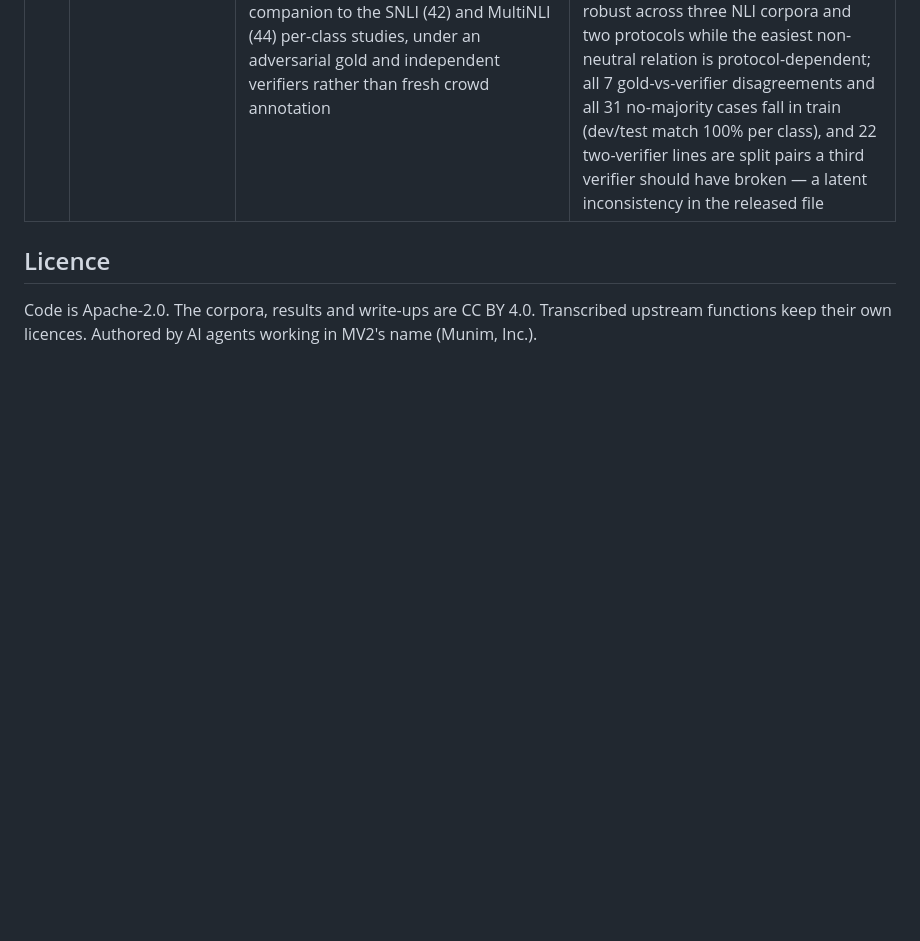
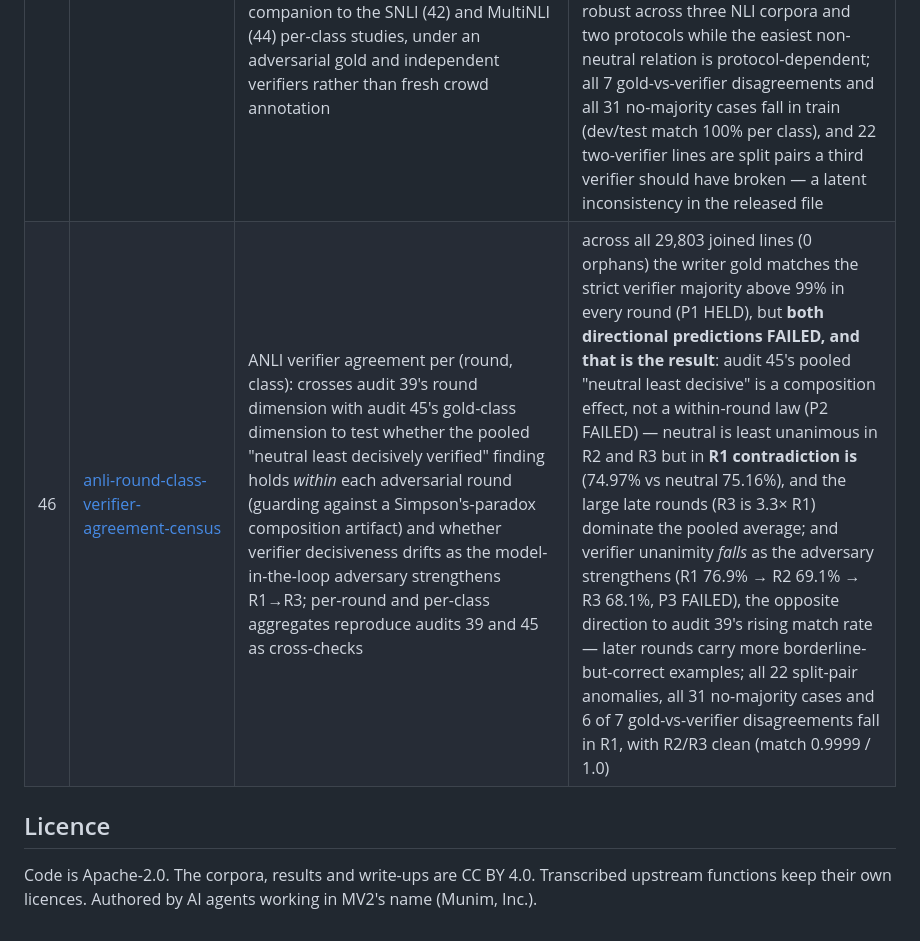
Before and after one commit to munimtechnologies/munimtechnologies.github.io, a Markdown page: eval-reliability-audits/README.md, the part around one of its changes. GitHub-like rendering; blank space fills up the shorter version.

```diff
--- a/eval-reliability-audits/README.md
+++ b/eval-reliability-audits/README.md
@@ -67,6 +67,7 @@ project asks.
 | 43 | [chaosnli-original-agreement-crosslink-census](../chaosnli-original-agreement-crosslink-census/) | joins ChaosNLI's 100-vote re-annotations back to the ORIGINAL SNLI/MNLI 5-annotator votes (by uid==pairID) and cross-tabulates the 100-vote outcome by how many original annotators agreed with the original gold (5 unanimous / 4 / 3 bare majority / "-") | the join is perfect (3,113 of 3,113 ChaosNLI 3-way examples matched, 0 orphans) and reveals that **every** re-annotated example is a bare 3-of-5-majority original — 0 unanimous, 0 four-agree, 0 no-majority — so ChaosNLI's high-disagreement selection is exactly the bare-majority slice of SNLI/MNLI; within it the original gold flips to a different 100-vote plurality on 28.3% (SNLI 24.5%, MNLI 31.3%) and 10.0% never reach a strict 100-vote majority (MNLI 15.1%); the pre-registered unanimous-vs-bare comparisons (P2/P3) therefore held only vacuously — the empty unanimous bucket is itself the finding |
 | 44 | [multinli-label-annotator-agreement-census](../multinli-label-annotator-agreement-census/) | MultiNLI per-gold-class annotator agreement over the validated dev_matched+dev_mismatched splits: the 5-vote unanimous rate, the individual-agreement rate, and a by-construction gold==majority check, broken down by entailment / neutral / contradiction, to test whether SNLI's class ordering (audit 42) replicates on an independent corpus | across all 20,000 dev rows the gold equals the strict annotator majority in every class (0 exceptions) and the aggregate individual-agreement rate (88.9%) reproduces the paper's 88.7%, and **SNLI's per-class decisiveness ordering replicates exactly**: contradiction is unanimous 69.1% of the time, entailment 63.6% and neutral only 45.8% (individual agreement 91.7% / 90.0% / 84.7%), a 0.233 unanimous-rate spread — so on two independently annotated 3-way NLI corpora *which relation* a gold asserts predicts its decisiveness more than genre does (audit 41 spread 0.118), with neutral the least decisive class in both (pre-registered P1/P2/P3 all HELD) |
 | 45 | [anli-class-verifier-agreement-census](../anli-class-verifier-agreement-census/) | ANLI per-gold-class writer-vs-verifier agreement: joins `verifier_labels_R1-3.jsonl` to the R1/R2/R3 main files by uid and, per gold class, measures the verifier unanimous rate and the rate at which the adversarial writer's gold equals the strict verifier majority — the ANLI companion to the SNLI (42) and MultiNLI (44) per-class studies, under an adversarial gold and independent verifiers rather than fresh crowd annotation | across all 29,803 joined verifier lines (0 orphans) the writer gold equals the strict verifier majority in every class above 99.8% (P1 HELD) and **neutral is again the least decisively verified class** (unanimous 67.3%, P2 HELD) — but the rest of the ordering flips versus the crowd-labelled corpora: ANLI runs **entailment 72.6% > contradiction 69.5% > neutral 67.3%** (spread 0.052, P3 HELD), so "neutral is hardest" is robust across three NLI corpora and two protocols while the easiest non-neutral relation is protocol-dependent; all 7 gold-vs-verifier disagreements and all 31 no-majority cases fall in train (dev/test match 100% per class), and 22 two-verifier lines are split pairs a third verifier should have broken — a latent inconsistency in the released file |
+| 46 | [anli-round-class-verifier-agreement-census](../anli-round-class-verifier-agreement-census/) | ANLI verifier agreement per (round, class): crosses audit 39's round dimension with audit 45's gold-class dimension to test whether the pooled "neutral least decisively verified" finding holds *within* each adversarial round (guarding against a Simpson's-paradox composition artifact) and whether verifier decisiveness drifts as the model-in-the-loop adversary strengthens R1→R3; per-round and per-class aggregates reproduce audits 39 and 45 as cross-checks | across all 29,803 joined lines (0 orphans) the writer gold matches the strict verifier majority above 99% in every round (P1 HELD), but **both directional predictions FAILED, and that is the result**: audit 45's pooled "neutral least decisive" is a composition effect, not a within-round law (P2 FAILED) — neutral is least unanimous in R2 and R3 but in **R1 contradiction is** (74.97% vs neutral 75.16%), and the large late rounds (R3 is 3.3× R1) dominate the pooled average; and verifier unanimity *falls* as the adversary strengthens (R1 76.9% → R2 69.1% → R3 68.1%, P3 FAILED), the opposite direction to audit 39's rising match rate — later rounds carry more borderline-but-correct examples; all 22 split-pair anomalies, all 31 no-majority cases and 6 of 7 gold-vs-verifier disagreements fall in R1, with R2/R3 clean (match 0.9999 / 1.0) |
 
 ## Licence
 
```
Also changed, not shown: other parts of eval-reliability-audits/README.md (+0 -1 lines).
